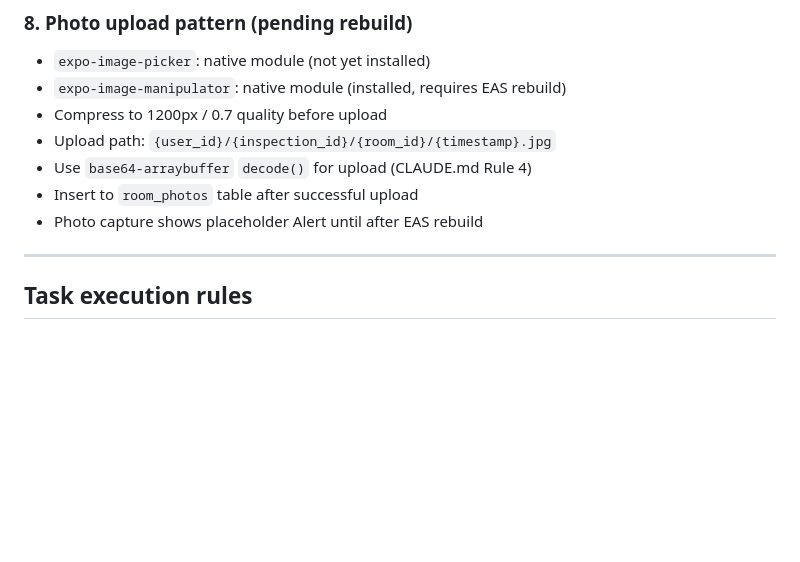
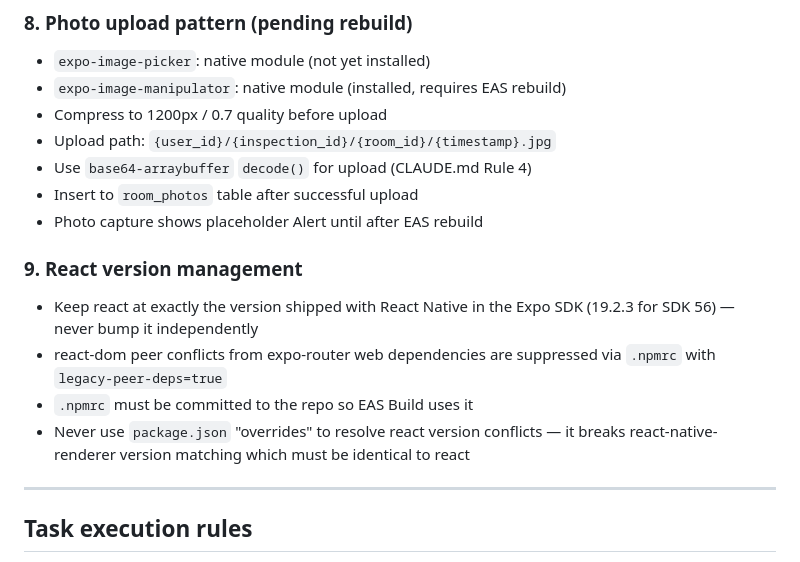
Before and after one commit to xmartinx/roommark, a Markdown page: CLAUDE.md, the part around one of its changes. GitHub-like rendering; blank space fills up the shorter version.

```diff
--- a/CLAUDE.md
+++ b/CLAUDE.md
@@ -706,6 +748,12 @@ Do not disable strict mode to resolve type errors. Fix the types.
 - Insert to `room_photos` table after successful upload
 - Photo capture shows placeholder Alert until after EAS rebuild
 
+### 9. React version management
+- Keep react at exactly the version shipped with React Native in the Expo SDK (19.2.3 for SDK 56) — never bump it independently
+- react-dom peer conflicts from expo-router web dependencies are suppressed via `.npmrc` with `legacy-peer-deps=true`
+- `.npmrc` must be committed to the repo so EAS Build uses it
+- Never use `package.json` "overrides" to resolve react version conflicts — it breaks react-native-renderer version matching which must be identical to react
+
 ---
 
 ## Task execution rules
```
Also changed, not shown: other parts of CLAUDE.md (+42 -0 lines).
